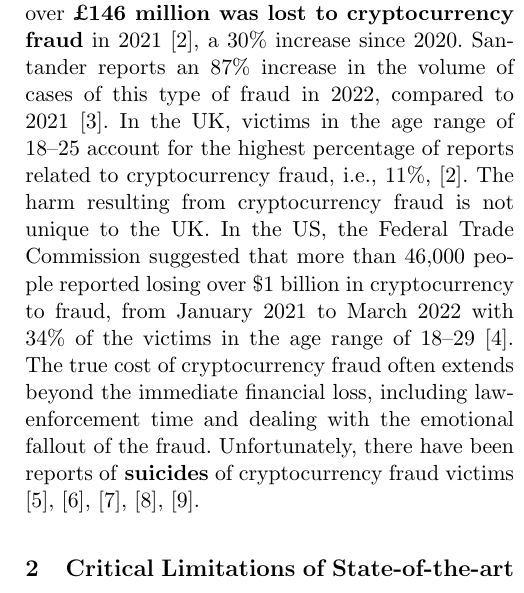
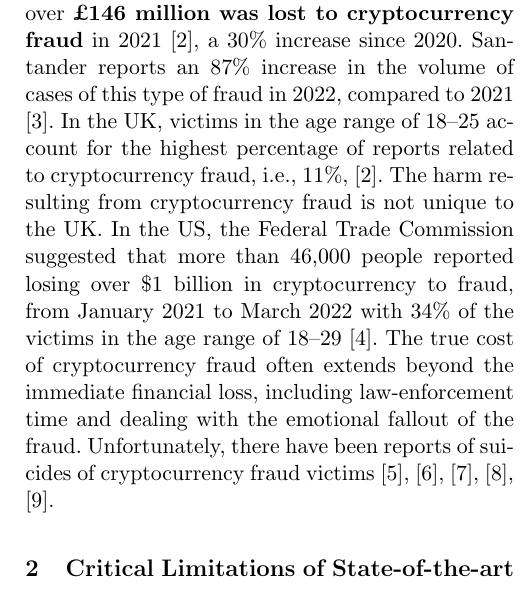
Before and after one commit to AydinAbadi/Protect, a LaTeX thesis (old-main.tex, which reads introduction.tex): part of one column of page 1 of 7, cut so that both start at the same text. Compiled offline with pdfLaTeX.

Commit message:
Don't emphasise suicide (maybe inflamatory)

```diff
--- a/introduction.tex
+++ b/introduction.tex
@@ -16,7 +16,7 @@
 
 
 
- Cryptocurrency has evolved from a niche application developed by activists to a wide-scale form of payment. This trend is likely to accelerate as a result of banks' interests, e.g., Central Bank Digital Currencies (CBDCs), UK government support and plan to become a ``global hub'' for the cryptocurrency industry \href{https://www.ft.com/content/24c9b6de-9cc6-4413-8b6a-e60653a29ce0?shareType=nongift}{[\printcntr]}, and industry initiatives to embed cryptocurrency payments in popular applications, e.g., Revolut.\footnote{{\small{To save space, all references in this document have been hyperlinked.}}} However, cryptocurrencies have also drawn the attention of criminals who want to steal digital currency. According to the UK National Fraud and Cyber Crime Reporting Centre over \textbf{£146 million was lost to cryptocurrency fraud} in 2021 \href{https://www.actionfraud.police.uk/news/cryptocurrency-fraud-leads-to-millions-in-losses-so-far-this-year} {[\printcntr]}, a 30\% increase since 2020. Santander reports an 87\% increase in the volume of cases of this type of fraud in 2022, compared to 2021 \href{https://www.santander.co.uk/about-santander/media-centre/press-releases/santander-warns-about-celebrity-endorsed-crypto-scams}{[\printcntr]}. In the UK, victims in the age range of 18–25 account for the highest percentage of reports related to cryptocurrency fraud, i.e., 11\%, \href{https://www.actionfraud.police.uk/news/cryptocurrency-fraud-leads-to-millions-in-losses-so-far-this-year} {[2]}. The harm resulting from cryptocurrency fraud is not unique to the UK. In the US, the Federal Trade Commission suggested that more than 46,000 people reported losing over \$1 billion in cryptocurrency to fraud, from January 2021 to March 2022 with 34\% of the victims in the age range of 18–29 \href{https://www.ftc.gov/news-events/data-visualizations/data-spotlight/2022/06/reports-show-scammers-cashing-crypto-craze}{[\printcntr]}. The true cost of cryptocurrency fraud often extends beyond the immediate financial loss, including law-enforcement time and dealing with the emotional fallout of the fraud. Unfortunately, there have been reports of \textbf{suicides} of cryptocurrency fraud victims
+ Cryptocurrency has evolved from a niche application developed by activists to a wide-scale form of payment. This trend is likely to accelerate as a result of banks' interests, e.g., Central Bank Digital Currencies (CBDCs), UK government support and plan to become a ``global hub'' for the cryptocurrency industry \href{https://www.ft.com/content/24c9b6de-9cc6-4413-8b6a-e60653a29ce0?shareType=nongift}{[\printcntr]}, and industry initiatives to embed cryptocurrency payments in popular applications, e.g., Revolut.\footnote{{\small{To save space, all references in this document have been hyperlinked.}}} However, cryptocurrencies have also drawn the attention of criminals who want to steal digital currency. According to the UK National Fraud and Cyber Crime Reporting Centre over \textbf{£146 million was lost to cryptocurrency fraud} in 2021 \href{https://www.actionfraud.police.uk/news/cryptocurrency-fraud-leads-to-millions-in-losses-so-far-this-year} {[\printcntr]}, a 30\% increase since 2020. Santander reports an 87\% increase in the volume of cases of this type of fraud in 2022, compared to 2021 \href{https://www.santander.co.uk/about-santander/media-centre/press-releases/santander-warns-about-celebrity-endorsed-crypto-scams}{[\printcntr]}. In the UK, victims in the age range of 18–25 account for the highest percentage of reports related to cryptocurrency fraud, i.e., 11\%, \href{https://www.actionfraud.police.uk/news/cryptocurrency-fraud-leads-to-millions-in-losses-so-far-this-year} {[2]}. The harm resulting from cryptocurrency fraud is not unique to the UK. In the US, the Federal Trade Commission suggested that more than 46,000 people reported losing over \$1 billion in cryptocurrency to fraud, from January 2021 to March 2022 with 34\% of the victims in the age range of 18–29 \href{https://www.ftc.gov/news-events/data-visualizations/data-spotlight/2022/06/reports-show-scammers-cashing-crypto-craze}{[\printcntr]}. The true cost of cryptocurrency fraud often extends beyond the immediate financial loss, including law-enforcement time and dealing with the emotional fallout of the fraud. Unfortunately, there have been reports of suicides of cryptocurrency fraud victims
  %
  \href{https://www.vice.com/en/article/pkgda8/qanon-crypto-scam-whiplash347}{[\printcntr]},  \href{https://www.ozy.com/around-the-world/the-billion-dollar-crypto-currency-scams-youve-never-heard-about/266860/}{[\printcntr]},  \href{https://www.arabnews.com/node/1847671/middle-east}{[\printcntr]},  \href{https://english.sakshi.com/news/crime/suryapet-mans-suicide-over-cryptocurrency-fraud-could-be-tip-iceberg-147223}{[\printcntr]},  \href{https://www.reddit.com/r/CryptoCurrency/comments/r4asjl/someone_has_committed_suicide_after_losing_their/}{[\printcntr]}.
 
```
